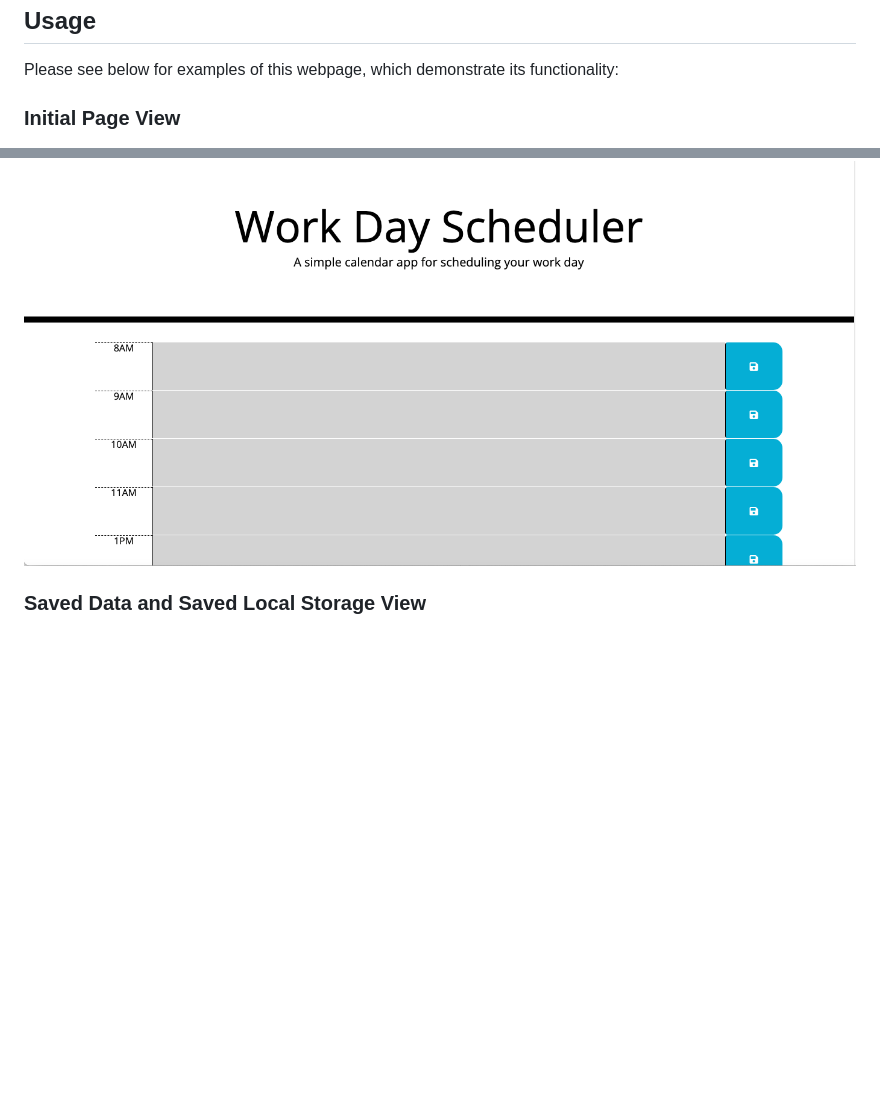
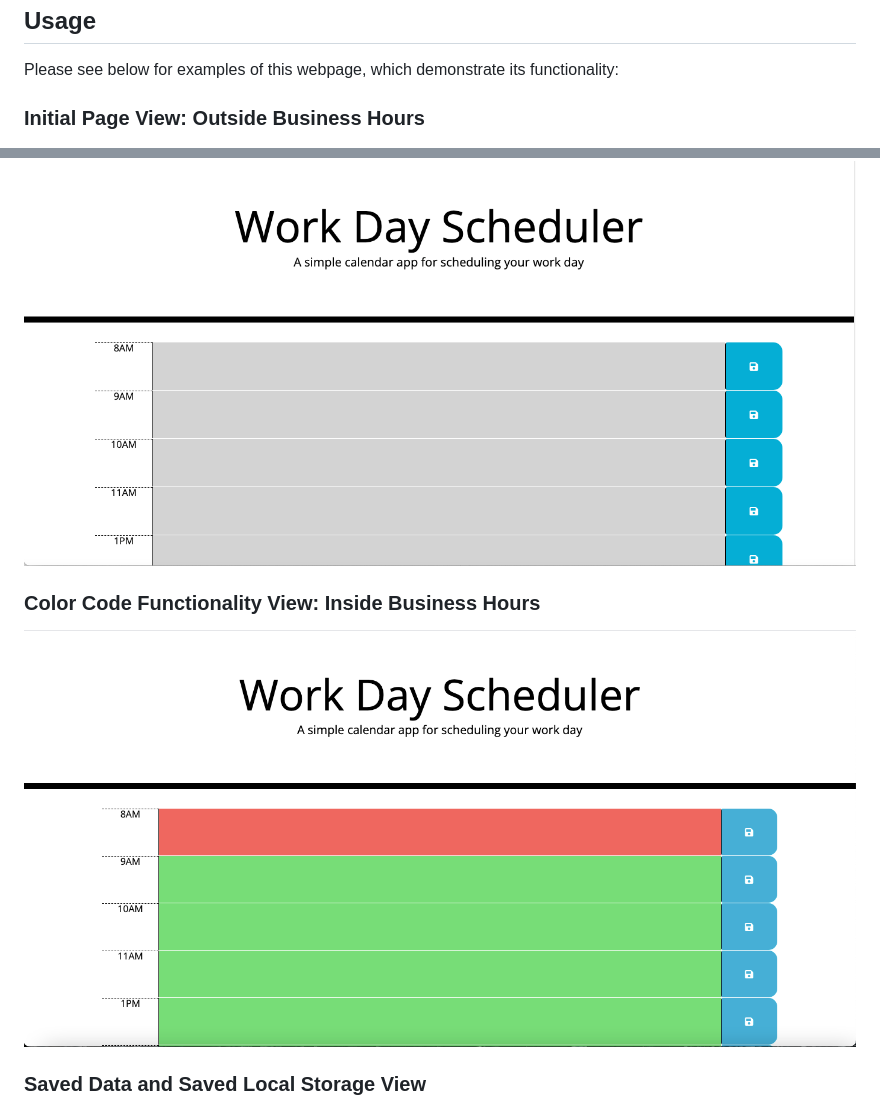
Before and after one commit to carlincb/Work_Day_Scheduler, a Markdown page: README.md, 2 parts joined by grey strips. Drawn GitHub-style; pictures changed too: assets/images/2.png (added); blank space fills up the shorter version.

Commit message:
Added image during office hours of color code functionality.

```diff
--- a/README.md
+++ b/README.md
@@ -51,9 +51,13 @@ The following animation shows the web application's appearance and functionality
 
 Please see below for examples of this webpage, which demonstrate its functionality:
 
-### Initial Page View
+### Initial Page View: Outside Business Hours
 
 ![1](assets/images/1.png)
+
+###  Color Code Functionality View: Inside Business Hours
+
+![2](assets/images/2.png)
 
 ###  Saved Data and Saved Local Storage View
 
```
Also changed, not shown: 3 other files.
